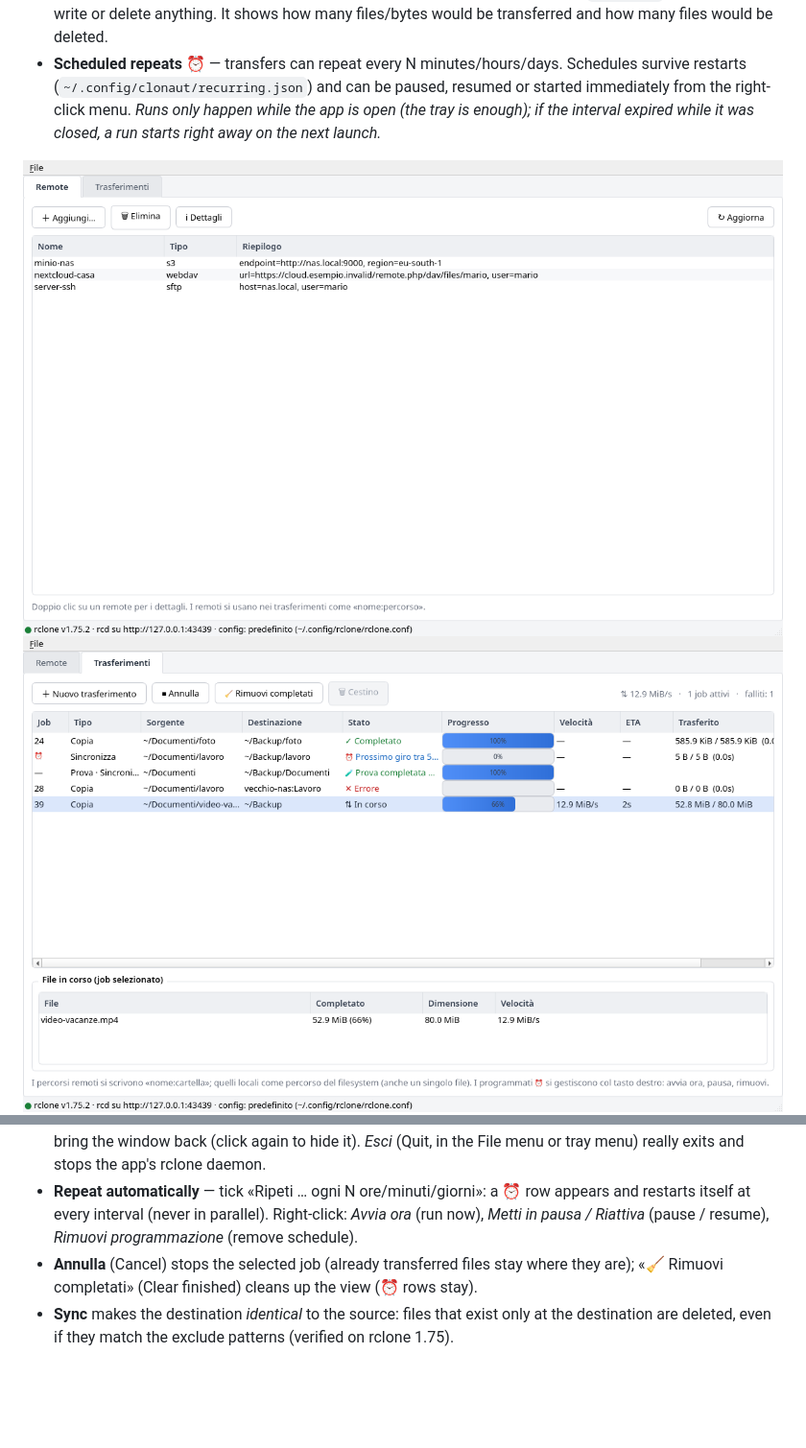
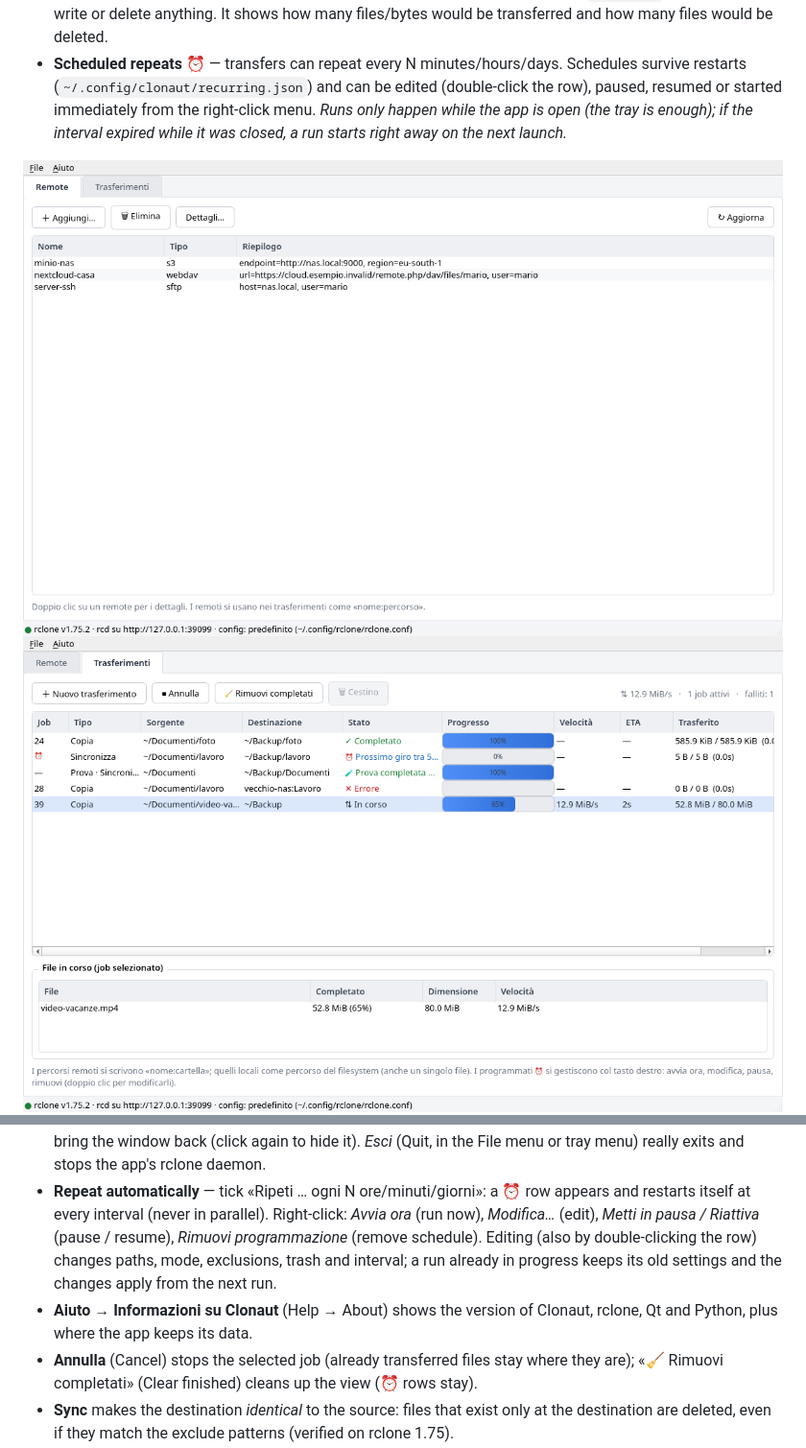
Before and after one commit to gradia64/Clonaut, a Markdown page: README.md, 2 parts joined by grey strips. Shown at 96% size. Rendered like a GitHub page; pictures changed too: docs/screenshot-nuovo-remote.png, docs/screenshot-remote.png, docs/screenshot-trasferimenti.png; blank space fills up the shorter version.

```diff
--- a/README.md
+++ b/README.md
@@ -37,7 +37,8 @@ the cockpit.
   files/bytes would be transferred and how many files would be deleted.
 - **Scheduled repeats ⏰** — transfers can repeat every N minutes/hours/days.
   Schedules survive restarts (`~/.config/clonaut/recurring.json`) and can be
-  paused, resumed or started immediately from the right-click menu. *Runs only
+  edited (double-click the row), paused, resumed or started immediately from
+  the right-click menu. *Runs only
   happen while the app is open (the tray is enough); if the interval expired
   while it was closed, a run starts right away on the next launch.*
 
@@ -162,8 +163,13 @@ python3 main.py --url http://127.0.0.1:5572 --user user --password secret
   app's rclone daemon.
 - **Repeat automatically** — tick «Ripeti … ogni N ore/minuti/giorni»: a ⏰ row
   appears and restarts itself at every interval (never in parallel).
-  Right-click: *Avvia ora* (run now), *Metti in pausa / Riattiva* (pause /
-  resume), *Rimuovi programmazione* (remove schedule).
+  Right-click: *Avvia ora* (run now), *Modifica…* (edit), *Metti in pausa /
+  Riattiva* (pause / resume), *Rimuovi programmazione* (remove schedule).
+  Editing (also by double-clicking the row) changes paths, mode, exclusions,
+  trash and interval; a run already in progress keeps its old settings and the
+  changes apply from the next run.
+- **Aiuto → Informazioni su Clonaut** (Help → About) shows the version of
+  Clonaut, rclone, Qt and Python, plus where the app keeps its data.
 - **Annulla** (Cancel) stops the selected job (already transferred files stay
   where they are); «🧹 Rimuovi completati» (Clear finished) cleans up the view
   (⏰ rows stay).
```
Also changed, not shown: CHANGELOG.md (+9 -0 lines), README.it.md (+9 -4 lines), 7 other files.
